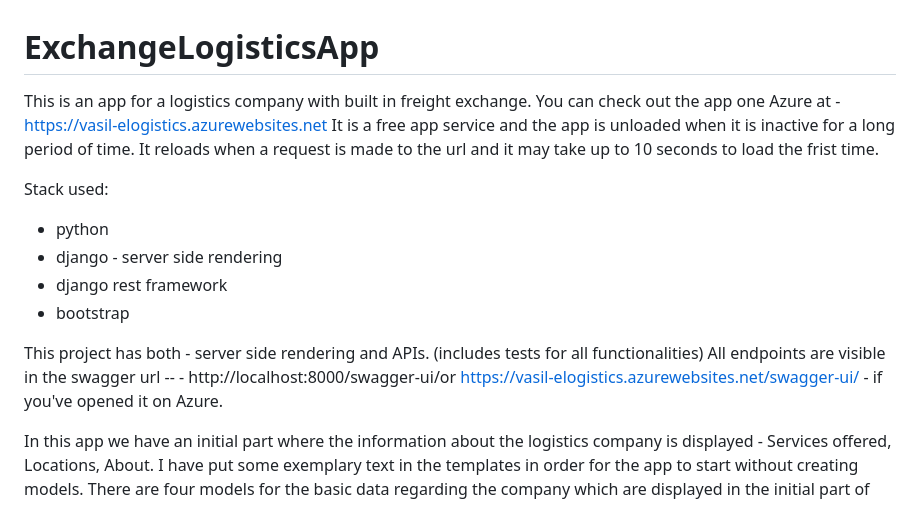
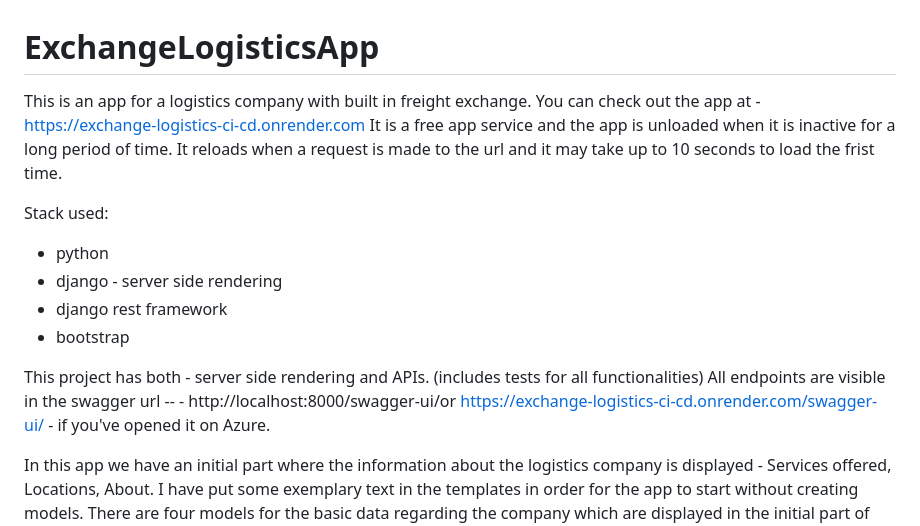
Before and after one commit to VasilMG/Django-ExchangeLogisticsApp, a Markdown page: README.md, the part around the change. Rendered like a GitHub page.

```diff
--- a/README.md
+++ b/README.md
@@ -1,6 +1,6 @@
 # ExchangeLogisticsApp
 This is an app for a logistics company with built in freight exchange.</br></br>
-You can check out the app one Azure at - https://vasil-elogistics.azurewebsites.net</br>
+You can check out the app at - https://exchange-logistics-ci-cd.onrender.com</br>
 It is a free app service and the app is unloaded when it is inactive for a long period of time. It reloads when a request is made to the url and it may take up to 10 seconds to load the frist time.
 
 Stack used:
@@ -10,7 +10,7 @@ Stack used:
  - bootstrap
 
  This project has both - server side rendering and APIs. (includes tests for all functionalities) </br>
- All endpoints are visible in the swagger url -- - http://localhost:8000/swagger-ui/</br>or https://vasil-elogistics.azurewebsites.net/swagger-ui/  - if you've opened it on Azure.
+ All endpoints are visible in the swagger url -- - http://localhost:8000/swagger-ui/</br>or https://exchange-logistics-ci-cd.onrender.com/swagger-ui/  - if you've opened it on Azure.
 
 
 
```
